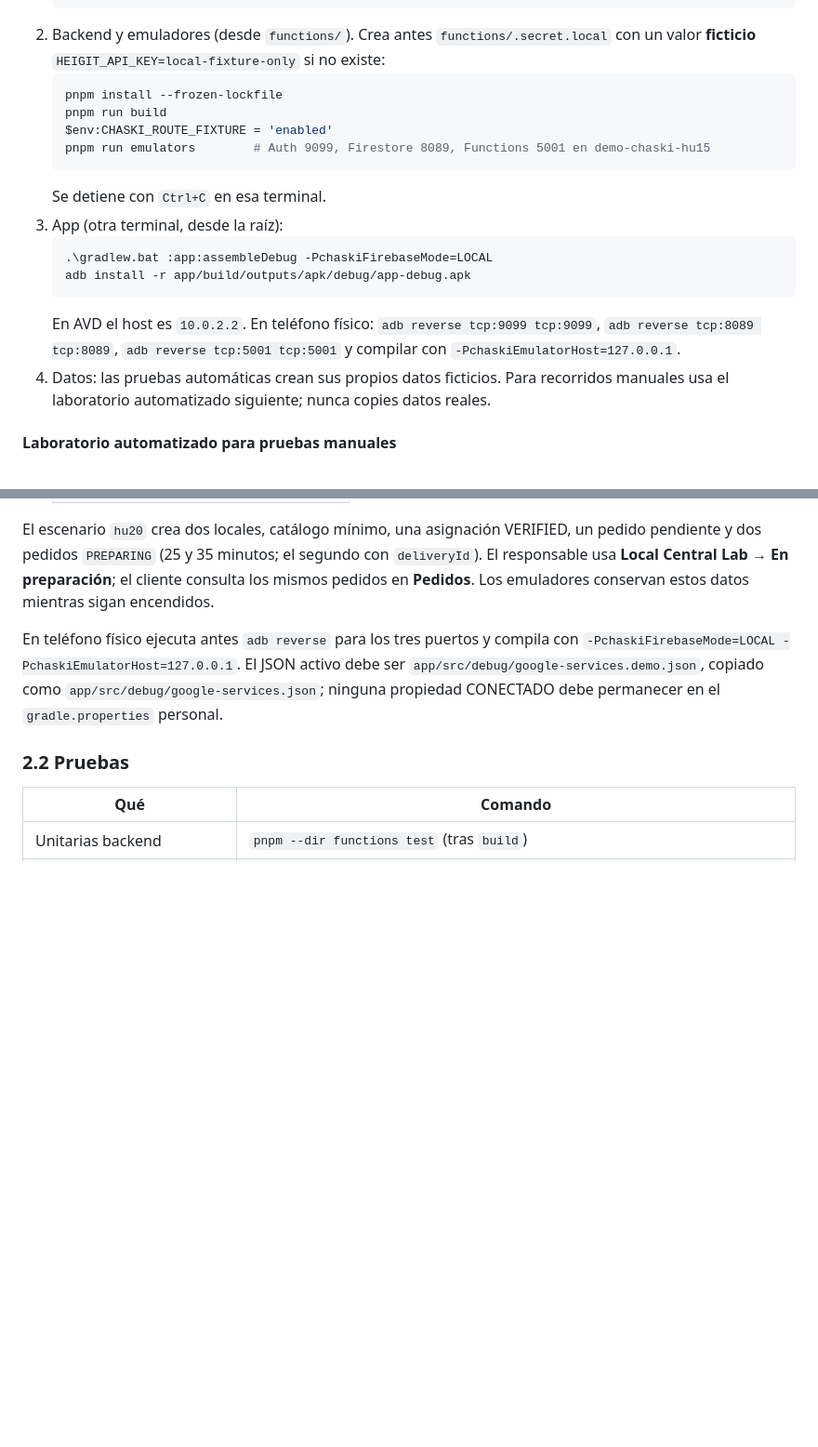
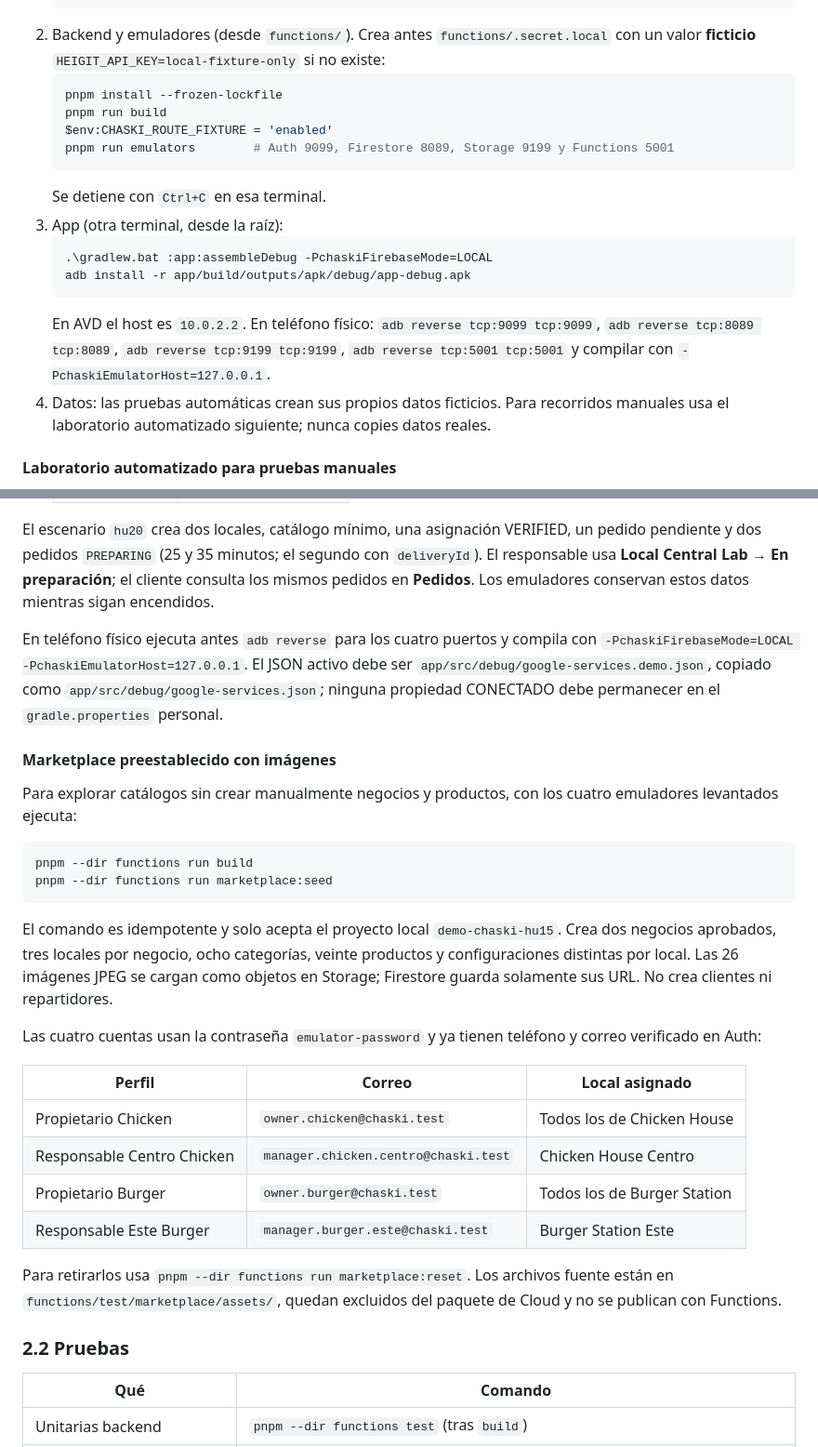
Before and after one commit to RodrigoSG232/Chaski-Food, a Markdown page: docs/GUIA_DESARROLLO.md, 2 parts joined by grey strips. Shown at 93% size. Drawn GitHub-style; blank space fills up the shorter version.

Commit message:
docs(marketplace): explicar catálogo local preestablecido

````diff
--- a/docs/GUIA_DESARROLLO.md
+++ b/docs/GUIA_DESARROLLO.md
@@ -21,7 +21,7 @@ Regla de oro: **todo cambio se prueba primero en LOCAL**. CONECTADO usa Firebase
    pnpm install --frozen-lockfile
    pnpm run build
    $env:CHASKI_ROUTE_FIXTURE = 'enabled'
-   pnpm run emulators        # Auth 9099, Firestore 8089, Functions 5001 en demo-chaski-hu15
+   pnpm run emulators        # Auth 9099, Firestore 8089, Storage 9199 y Functions 5001
    ```
    Se detiene con `Ctrl+C` en esa terminal.
 3. App (otra terminal, desde la raíz):
@@ -29,7 +29,7 @@ Regla de oro: **todo cambio se prueba primero en LOCAL**. CONECTADO usa Firebase
    .\gradlew.bat :app:assembleDebug -PchaskiFirebaseMode=LOCAL
    adb install -r app/build/outputs/apk/debug/app-debug.apk
    ```
-   En AVD el host es `10.0.2.2`. En teléfono físico: `adb reverse tcp:9099 tcp:9099`, `adb reverse tcp:8089 tcp:8089`, `adb reverse tcp:5001 tcp:5001` y compilar con `-PchaskiEmulatorHost=127.0.0.1`.
+   En AVD el host es `10.0.2.2`. En teléfono físico: `adb reverse tcp:9099 tcp:9099`, `adb reverse tcp:8089 tcp:8089`, `adb reverse tcp:9199 tcp:9199`, `adb reverse tcp:5001 tcp:5001` y compilar con `-PchaskiEmulatorHost=127.0.0.1`.
 4. Datos: las pruebas automáticas crean sus propios datos ficticios. Para recorridos manuales usa el laboratorio automatizado siguiente; nunca copies datos reales.
 
 #### Laboratorio automatizado para pruebas manuales
@@ -58,7 +58,29 @@ El repositorio incluye un sembrador idempotente exclusivo de `demo-chaski-hu15`.
 
 El escenario `hu20` crea dos locales, catálogo mínimo, una asignación VERIFIED, un pedido pendiente y dos pedidos `PREPARING` (25 y 35 minutos; el segundo con `deliveryId`). El responsable usa **Local Central Lab → En preparación**; el cliente consulta los mismos pedidos en **Pedidos**. Los emuladores conservan estos datos mientras sigan encendidos.
 
-En teléfono físico ejecuta antes `adb reverse` para los tres puertos y compila con `-PchaskiFirebaseMode=LOCAL -PchaskiEmulatorHost=127.0.0.1`. El JSON activo debe ser `app/src/debug/google-services.demo.json`, copiado como `app/src/debug/google-services.json`; ninguna propiedad CONECTADO debe permanecer en el `gradle.properties` personal.
+En teléfono físico ejecuta antes `adb reverse` para los cuatro puertos y compila con `-PchaskiFirebaseMode=LOCAL -PchaskiEmulatorHost=127.0.0.1`. El JSON activo debe ser `app/src/debug/google-services.demo.json`, copiado como `app/src/debug/google-services.json`; ninguna propiedad CONECTADO debe permanecer en el `gradle.properties` personal.
+
+#### Marketplace preestablecido con imágenes
+
+Para explorar catálogos sin crear manualmente negocios y productos, con los cuatro emuladores levantados ejecuta:
+
+```bash
+pnpm --dir functions run build
+pnpm --dir functions run marketplace:seed
+```
+
+El comando es idempotente y solo acepta el proyecto local `demo-chaski-hu15`. Crea dos negocios aprobados, tres locales por negocio, ocho categorías, veinte productos y configuraciones distintas por local. Las 26 imágenes JPEG se cargan como objetos en Storage; Firestore guarda solamente sus URL. No crea clientes ni repartidores.
+
+Las cuatro cuentas usan la contraseña `emulator-password` y ya tienen teléfono y correo verificado en Auth:
+
+| Perfil | Correo | Local asignado |
+|---|---|---|
+| Propietario Chicken | `owner.chicken@chaski.test` | Todos los de Chicken House |
+| Responsable Centro Chicken | `manager.chicken.centro@chaski.test` | Chicken House Centro |
+| Propietario Burger | `owner.burger@chaski.test` | Todos los de Burger Station |
+| Responsable Este Burger | `manager.burger.este@chaski.test` | Burger Station Este |
+
+Para retirarlos usa `pnpm --dir functions run marketplace:reset`. Los archivos fuente están en `functions/test/marketplace/assets/`, quedan excluidos del paquete de Cloud y no se publican con Functions.
 
 ### 2.2 Pruebas
 | Qué | Comando |
````
